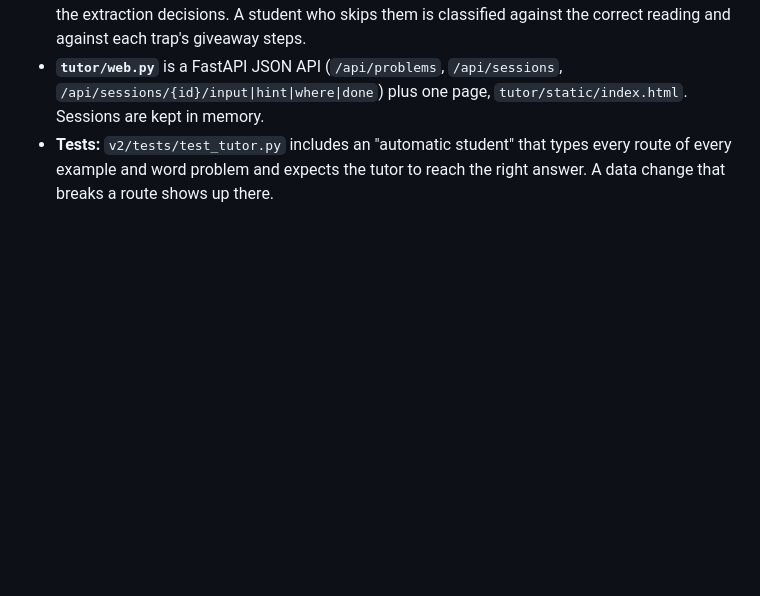
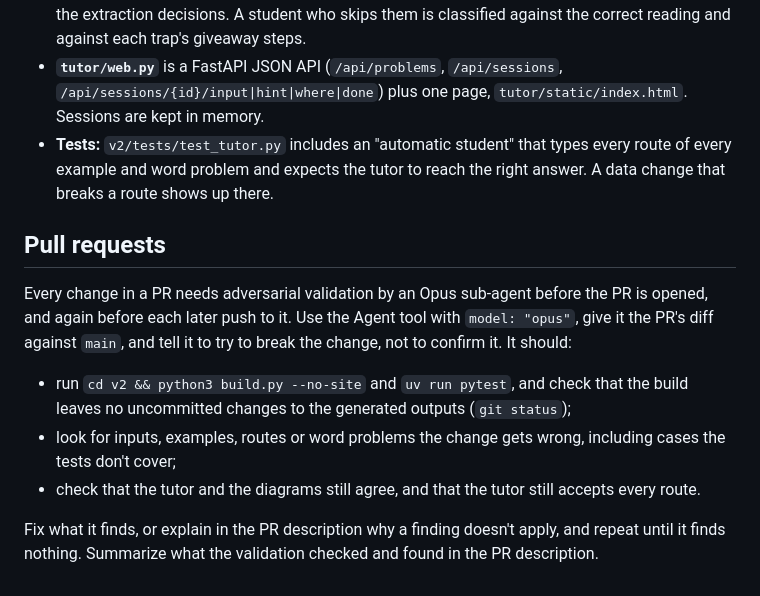
Before and after one commit to rahuldave/ProblemSolving, a Markdown page: CLAUDE.md, the part around the change. Drawn GitHub-style; blank space fills up the shorter version.

Commit message:
Require adversarial Opus sub-agent validation for PRs
Co-Authored-By: Claude Opus 5.5 <noreply@anthropic.com>

```diff
--- a/CLAUDE.md
+++ b/CLAUDE.md
@@ -57,3 +57,17 @@ site, served by GitHub Pages) and `site/` (git-ignored Quarto sources). Don't ha
   plus one page, `tutor/static/index.html`. Sessions are kept in memory.
 - **Tests:** `v2/tests/test_tutor.py` includes an "automatic student" that types every route of every example and
   word problem and expects the tutor to reach the right answer. A data change that breaks a route shows up there.
+
+## Pull requests
+
+Every change in a PR needs adversarial validation by an Opus sub-agent before the PR is opened, and again before
+each later push to it. Use the Agent tool with `model: "opus"`, give it the PR's diff against `main`, and tell it to
+try to break the change, not to confirm it. It should:
+
+- run `cd v2 && python3 build.py --no-site` and `uv run pytest`, and check that the build leaves no uncommitted
+  changes to the generated outputs (`git status`);
+- look for inputs, examples, routes or word problems the change gets wrong, including cases the tests don't cover;
+- check that the tutor and the diagrams still agree, and that the tutor still accepts every route.
+
+Fix what it finds, or explain in the PR description why a finding doesn't apply, and repeat until it finds nothing.
+Summarize what the validation checked and found in the PR description.
```
